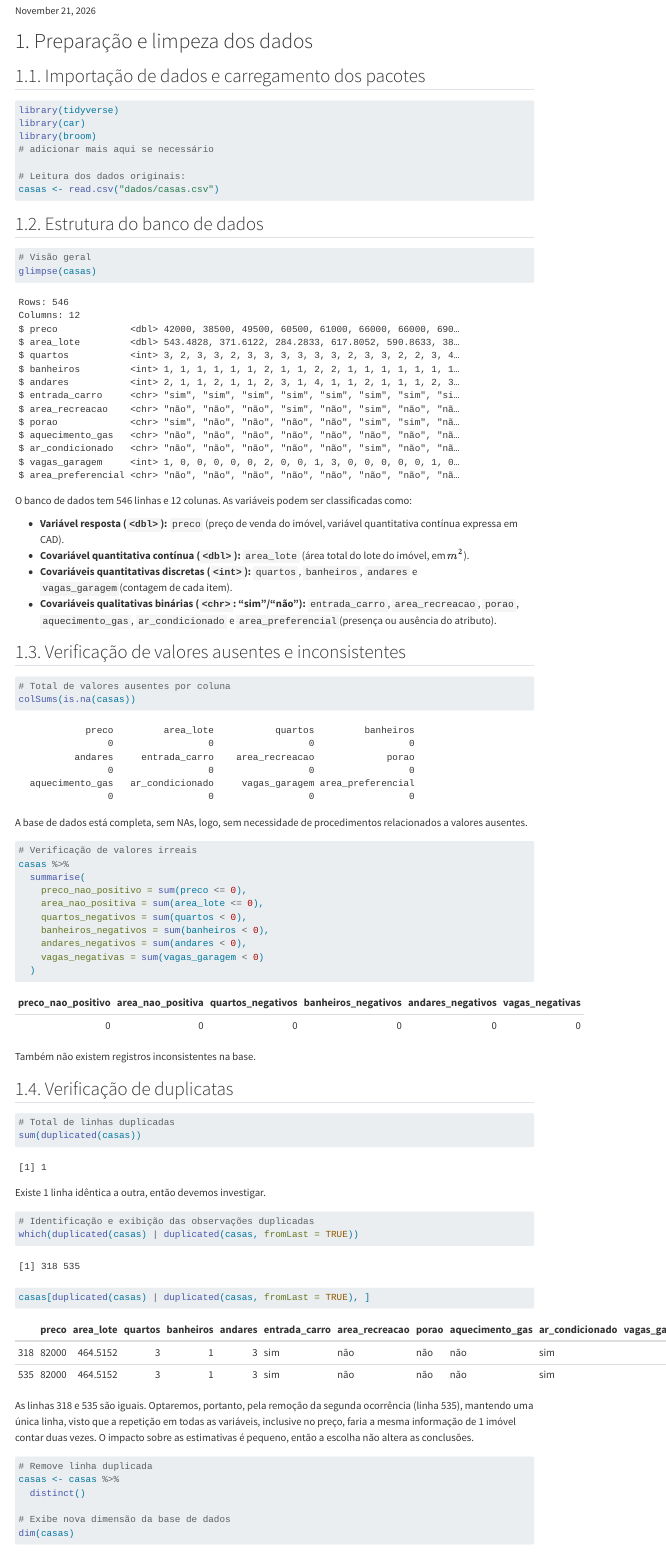
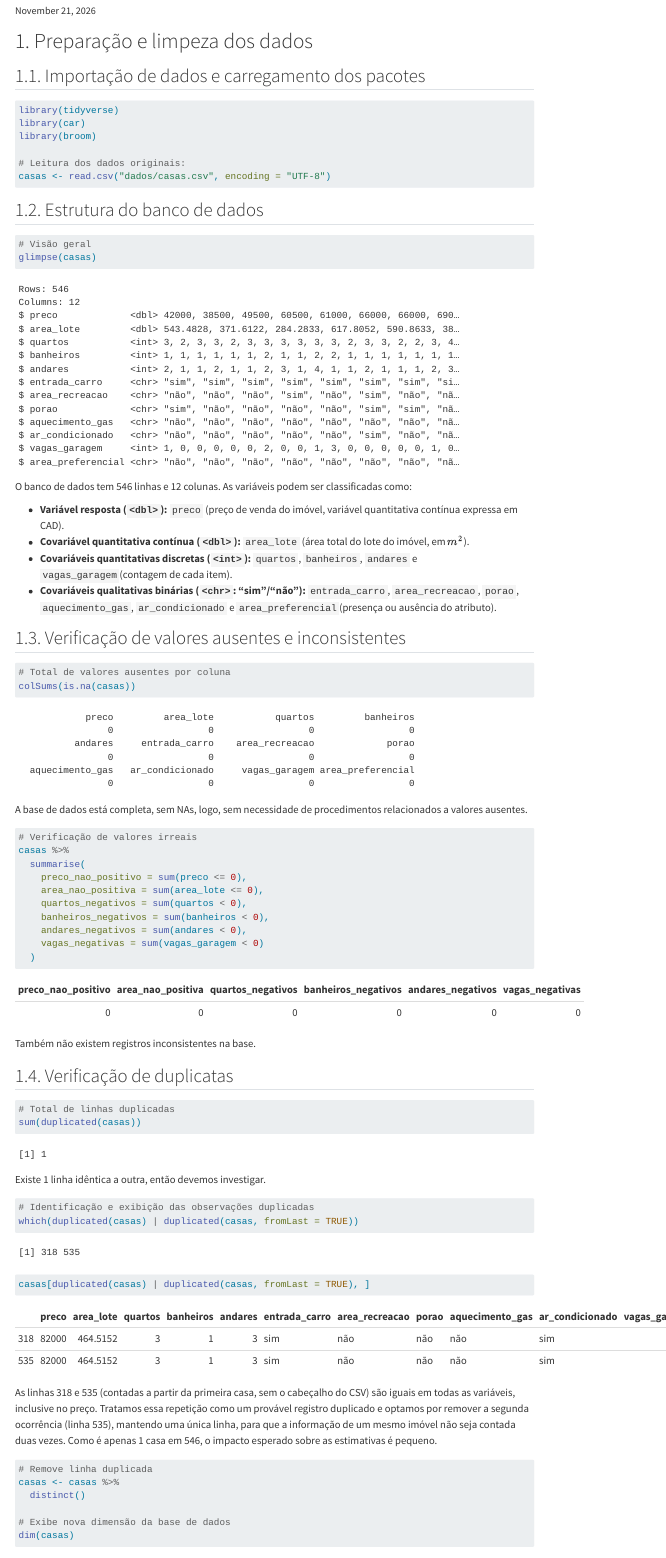
Before and after one commit to mariapcsouza/tp-regressao, a Quarto document (analise_casas.qmd): the page in a window 1100 px wide, from 180 px down. Rendered offline with R 4.5, knitr and Pandoc in place of Quarto, with nearby package versions; code that draws random numbers runs with fixed seeds of ours; some code elsewhere in the file could not run offline; menus at the side of the page are left out; long lines of code are wrapped.

Commit message:
Correções na seção 1

````diff
--- a/analise_casas.qmd
+++ b/analise_casas.qmd
@@ -45,10 +45,9 @@ editor: visual
 library(tidyverse)
 library(car)
 library(broom)
-# adicionar mais aqui se necessário
 
 # Leitura dos dados originais:
-casas <- read.csv("dados/casas.csv")
+casas <- read.csv("dados/casas.csv", encoding = "UTF-8")
 ```
 
 ## 1.2. Estrutura do banco de dados
@@ -105,7 +104,7 @@ which(duplicated(casas) | duplicated(casas, fromLast = TRUE))
 casas[duplicated(casas) | duplicated(casas, fromLast = TRUE), ]
 ```
 
-As linhas 318 e 535 são iguais. Optaremos, portanto, pela remoção da segunda ocorrência (linha 535), mantendo uma única linha, visto que a repetição em todas as variáveis, inclusive no preço, faria a mesma informação de 1 imóvel contar duas vezes. O impacto sobre as estimativas é pequeno, então a escolha não altera as conclusões.
+As linhas 318 e 535 (contadas a partir da primeira casa, sem o cabeçalho do CSV) são iguais em todas as variáveis, inclusive no preço. Tratamos essa repetição como um provável registro duplicado e optamos por remover a segunda ocorrência (linha 535), mantendo uma única linha, para que a informação de um mesmo imóvel não seja contada duas vezes. Como é apenas 1 casa em 546, o impacto esperado sobre as estimativas é pequeno.
 
 ```{r}
 # Remove linha duplicada
````
Also changed, not shown: analise_casas.qmd (6 more changed lines).
